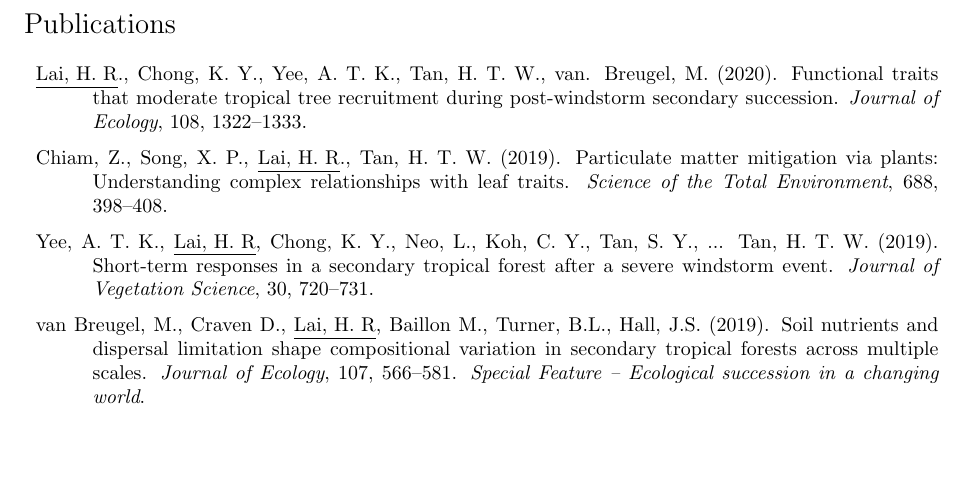
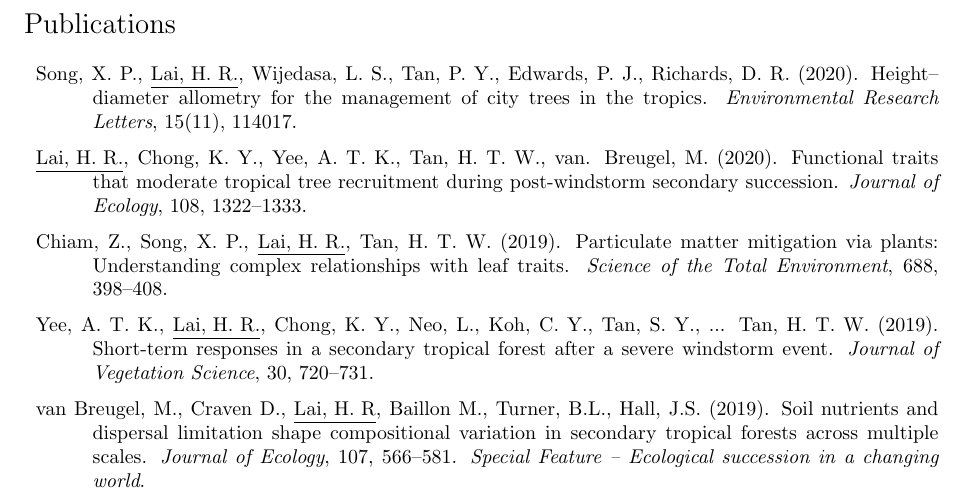
Before and after one commit to hrlai/resume, a LaTeX CV (HRLai_resume.tex): part of page 2 of 3 before the commit and part of page 2 of 4 after it, cut so that both start at the same text, the shorter picture padded with empty space. Compiled offline with pdfLaTeX.

Commit message:
add Song et al. 2020

```diff
--- a/HRLai_resume.tex
+++ b/HRLai_resume.tex
@@ -165,11 +165,13 @@
 % \subsection*{Journal Articles}
 \begin{tabular}{p{\linewidth}}
 
-\hangindent=1cm \underline{Lai, H. R}., Chong, K. Y., Yee, A. T. K., Tan, H. T. W., van. Breugel, M. (2020). Functional traits that moderate tropical tree recruitment during post-windstorm secondary succession. \textit{Journal of Ecology}, 108, 1322--1333. \\
+\hangindent=1cm Song, X. P., \underline{Lai, H. R.}, Wijedasa, L. S., Tan, P. Y., Edwards, P. J., Richards, D. R. (2020). Height--diameter allometry for the management of city trees in the tropics. \textit{Environmental Research Letters}, 15(11), 114017. \\
 
-\hangindent=1cm Chiam, Z., Song, X. P., \underline{Lai, H. R}., Tan, H. T. W. (2019). Particulate matter mitigation via plants: Understanding complex relationships with leaf traits. \textit{Science of the Total Environment}, 688, 398--408.\\
+\hangindent=1cm \underline{Lai, H. R.}, Chong, K. Y., Yee, A. T. K., Tan, H. T. W., van. Breugel, M. (2020). Functional traits that moderate tropical tree recruitment during post-windstorm secondary succession. \textit{Journal of Ecology}, 108, 1322--1333. \\
 
-\hangindent=1cm Yee, A. T. K., \underline{Lai, H. R}, Chong, K. Y., Neo, L., Koh, C. Y., Tan, S. Y., ... Tan, H. T. W. (2019). Short-term responses in a secondary tropical forest after a severe windstorm event. \textit{Journal of Vegetation Science}, 30, 720--731. \\
+\hangindent=1cm Chiam, Z., Song, X. P., \underline{Lai, H. R.}, Tan, H. T. W. (2019). Particulate matter mitigation via plants: Understanding complex relationships with leaf traits. \textit{Science of the Total Environment}, 688, 398--408.\\
+
+\hangindent=1cm Yee, A. T. K., \underline{Lai, H. R.}, Chong, K. Y., Neo, L., Koh, C. Y., Tan, S. Y., ... Tan, H. T. W. (2019). Short-term responses in a secondary tropical forest after a severe windstorm event. \textit{Journal of Vegetation Science}, 30, 720--731. \\
 
 \hangindent=1cm van Breugel, M., Craven D., \underline{Lai, H. R}, Baillon M., Turner, B.L., Hall, J.S. (2019). Soil nutrients and dispersal limitation shape compositional variation in secondary tropical forests across multiple scales. \textit{Journal of Ecology}, 107, 566--581. \textit{Special Feature -- Ecological succession in a changing world}.\\
 
```
Also changed, not shown: HRLai_resume.pdf, 3 other files.
